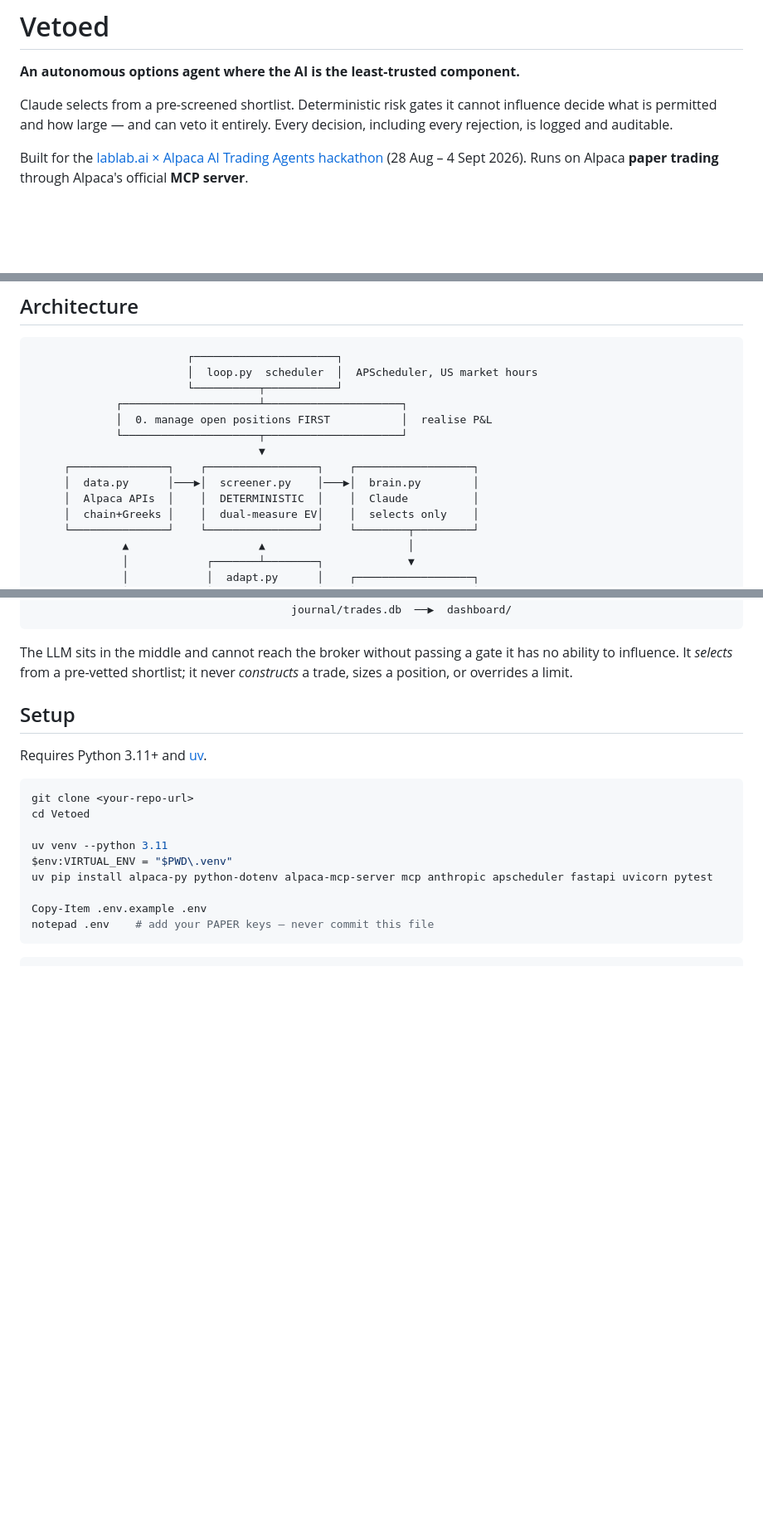
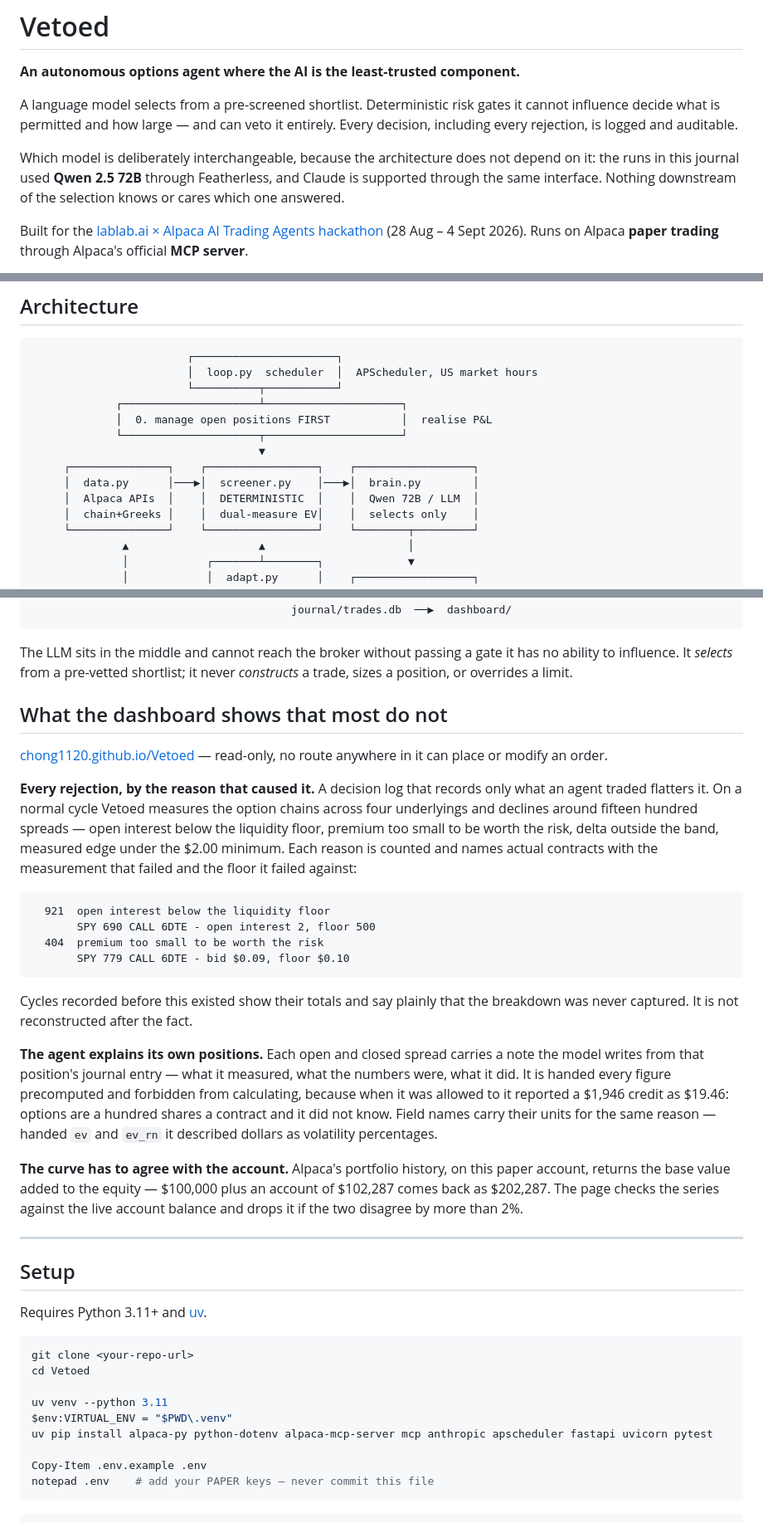
Before and after one commit to Chong1120/Vetoed, a Markdown page: README.md, 3 parts joined by grey strips. Shown at 83% size. Rendered like a GitHub page; blank space fills up the shorter version.

Commit message:
Name the model that actually ran, and show what the dashboard does
The first sentence said "Claude selects from a pre-screened shortlist". It does
not. brain.py checks FEATHERLESS_API_KEY first and returns featherless, that key
is set, and all 105 model rationales in the journal were written by Qwen 2.5
72B. Claude is supported through the same interface and is what runs when
Featherless is absent, which in this deployment it never was. A reader who
opened brain.py would have found that in half a minute.

Naming the model honestly is also the stronger claim: the point of the
architecture is that nothing downstream of the selection knows or cares which
model answered, and saying so states the design instead of borrowing a brand.

The README also described none of what the dashboard now does - the rejection
breakdown with named contracts, the position notes, the check that stops a
broker series contradicting the account balance printed above it. Those are the
parts that distinguish this from a bot with a chart, and they were invisible to
anyone who did not run it.

Co-Authored-By: Claude Opus 5 <noreply@anthropic.com>

````diff
--- a/README.md
+++ b/README.md
@@ -2,9 +2,14 @@
 
 **An autonomous options agent where the AI is the least-trusted component.**
 
-Claude selects from a pre-screened shortlist. Deterministic risk gates it cannot
-influence decide what is permitted and how large — and can veto it entirely.
-Every decision, including every rejection, is logged and auditable.
+A language model selects from a pre-screened shortlist. Deterministic risk gates
+it cannot influence decide what is permitted and how large — and can veto it
+entirely. Every decision, including every rejection, is logged and auditable.
+
+Which model is deliberately interchangeable, because the architecture does not
+depend on it: the runs in this journal used **Qwen 2.5 72B** through Featherless,
+and Claude is supported through the same interface. Nothing downstream of the
+selection knows or cares which one answered.
 
 Built for the [lablab.ai × Alpaca AI Trading Agents hackathon](https://lablab.ai)
 (28 Aug – 4 Sept 2026). Runs on Alpaca **paper trading** through Alpaca's
@@ -88,7 +93,7 @@ realised) produce **zero** candidates.
                                    ▼
      ┌───────────────┐    ┌─────────────────┐    ┌──────────────────┐
      │  data.py      │───▶│  screener.py    │───▶│  brain.py        │
-     │  Alpaca APIs  │    │  DETERMINISTIC  │    │  Claude          │
+     │  Alpaca APIs  │    │  DETERMINISTIC  │    │  Qwen 72B / LLM  │
      │  chain+Greeks │    │  dual-measure EV│    │  selects only    │
      └───────────────┘    └─────────────────┘    └────────┬─────────┘
               ▲                    ▲                      │
@@ -111,6 +116,44 @@ realised) produce **zero** candidates.
 The LLM sits in the middle and cannot reach the broker without passing a gate it
 has no ability to influence. It *selects* from a pre-vetted shortlist; it never
 *constructs* a trade, sizes a position, or overrides a limit.
+
+## What the dashboard shows that most do not
+
+[chong1120.github.io/Vetoed](https://chong1120.github.io/Vetoed/) — read-only,
+no route anywhere in it can place or modify an order.
+
+**Every rejection, by the reason that caused it.** A decision log that records
+only what an agent traded flatters it. On a normal cycle Vetoed measures the
+option chains across four underlyings and declines around fifteen hundred
+spreads — open interest below the liquidity floor, premium too small to be
+worth the risk, delta outside the band, measured edge under the $2.00 minimum.
+Each reason is counted and names actual contracts with the measurement that
+failed and the floor it failed against:
+
+```
+  921  open interest below the liquidity floor
+       SPY 690 CALL 6DTE - open interest 2, floor 500
+  404  premium too small to be worth the risk
+       SPY 779 CALL 6DTE - bid $0.09, floor $0.10
+```
+
+Cycles recorded before this existed show their totals and say plainly that the
+breakdown was never captured. It is not reconstructed after the fact.
+
+**The agent explains its own positions.** Each open and closed spread carries a
+note the model writes from that position's journal entry — what it measured,
+what the numbers were, what it did. It is handed every figure precomputed and
+forbidden from calculating, because when it was allowed to it reported a $1,946
+credit as $19.46: options are a hundred shares a contract and it did not know.
+Field names carry their units for the same reason — handed `ev` and `ev_rn` it
+described dollars as volatility percentages.
+
+**The curve has to agree with the account.** Alpaca's portfolio history, on this
+paper account, returns the base value added to the equity — $100,000 plus an
+account of $102,287 comes back as $202,287. The page checks the series against
+the live account balance and drops it if the two disagree by more than 2%.
+
+---
 
 ## Setup
 
````
Also changed, not shown: other parts of README.md (+2 -2 lines).
